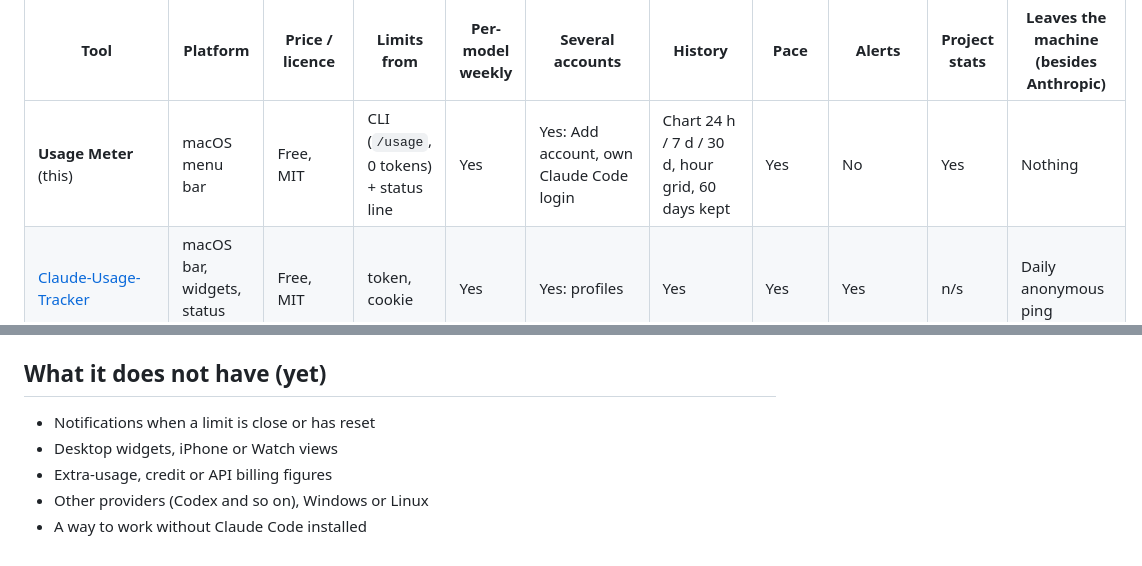
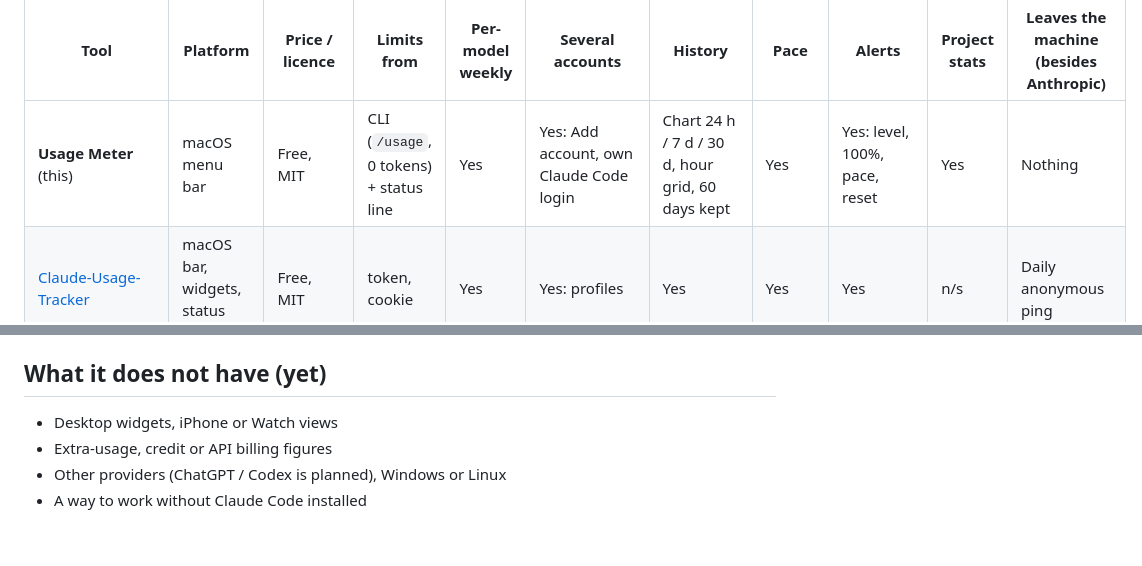
Before and after one commit to Echo14091409/usage-meter, a Markdown page: docs/COMPARISON.md, 2 parts joined by grey strips. Drawn GitHub-style.

```diff
--- a/docs/COMPARISON.md
+++ b/docs/COMPARISON.md
@@ -12,7 +12,7 @@ Read from each tool's own README, docs or store page on 20 November 2026. These
 
 | Tool | Platform | Price / licence | Limits from | Per-model weekly | Several accounts | History | Pace | Alerts | Project stats | Leaves the machine (besides Anthropic) |
 |---|---|---|---|---|---|---|---|---|---|---|
-| **Usage Meter** (this) | macOS menu bar | Free, MIT | CLI (`/usage`, 0 tokens) + status line | Yes | Yes: Add account, own Claude Code login | Chart 24 h / 7 d / 30 d, hour grid, 60 days kept | Yes | No | Yes | Nothing |
+| **Usage Meter** (this) | macOS menu bar | Free, MIT | CLI (`/usage`, 0 tokens) + status line | Yes | Yes: Add account, own Claude Code login | Chart 24 h / 7 d / 30 d, hour grid, 60 days kept | Yes | Yes: level, 100%, pace, reset | Yes | Nothing |
 | [Claude-Usage-Tracker](https://github.com/hamed-elfayome/Claude-Usage-Tracker) | macOS bar, widgets, status line | Free, MIT | token, cookie | Yes | Yes: profiles | Yes | Yes | Yes | n/s | Daily anonymous ping |
 | [ClaudeBar](https://github.com/tddworks/ClaudeBar) | macOS bar, notch, Touch Bar | Free, Apache-2.0 | CLI, token fallback | Yes | Yes: browser or config folder | 30-day cost chart | Yes | Yes, webhooks | Daily cost; project n/s | Opt-in leaderboard, webhooks |
 | [CodexBar](https://github.com/steipete/CodexBar) | macOS bar, Linux, CLI | Free, MIT | token, CLI, cookie | Sonnet stated | Yes | Yes | Even-use guide | Session only | Yes | n/s |
@@ -38,8 +38,7 @@ Read from each tool's own README, docs or store page on 20 November 2026. These
 
 ## What it does not have (yet)
 
-- Notifications when a limit is close or has reset
 - Desktop widgets, iPhone or Watch views
 - Extra-usage, credit or API billing figures
-- Other providers (Codex and so on), Windows or Linux
+- Other providers (ChatGPT / Codex is planned), Windows or Linux
 - A way to work without Claude Code installed
```
Also changed, not shown: README.md (+20 -0 lines), docs/history.png (added), docs/panel.png, 7 other files.
